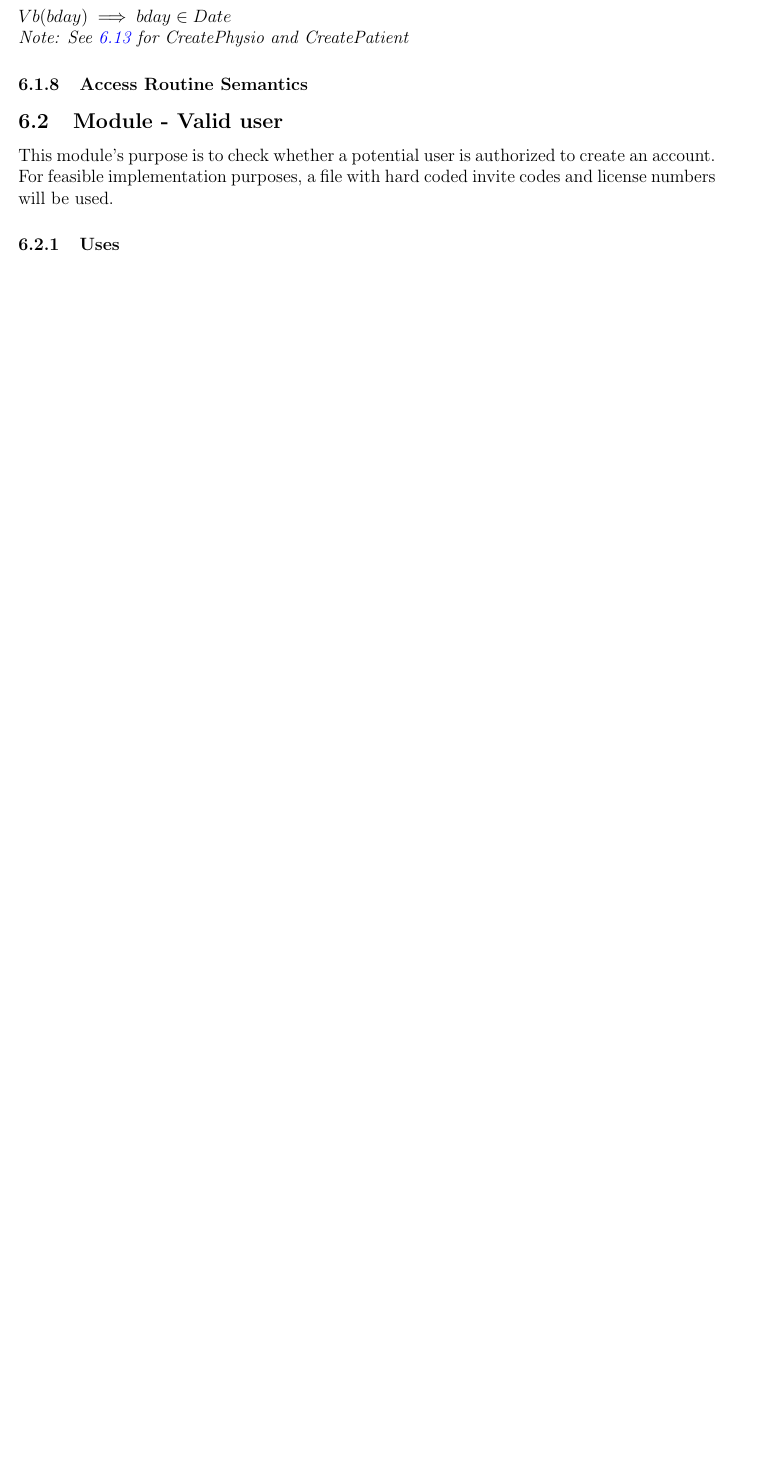
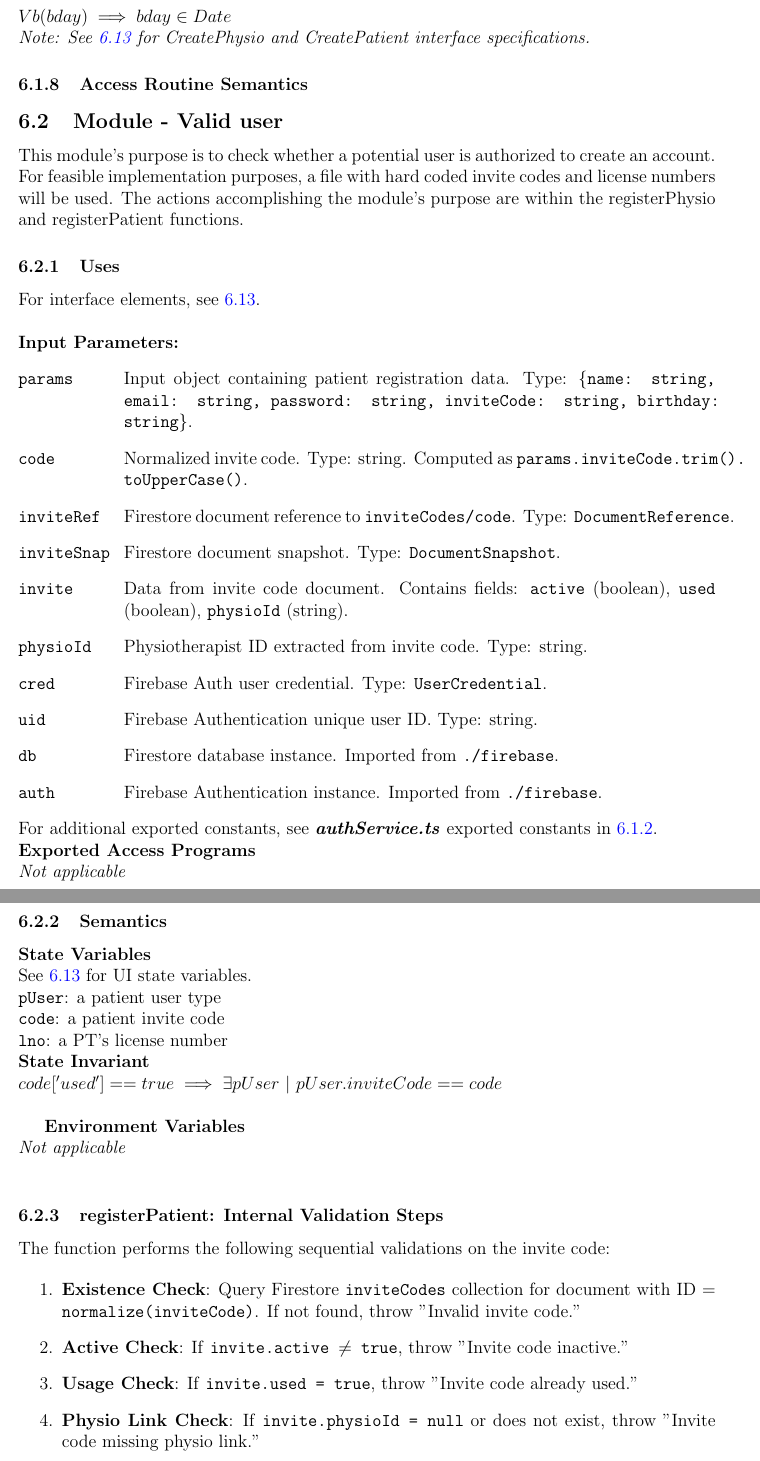
Before and after one commit to M9Huynh/technically-functional, a LaTeX document (docs/Design/SoftDetailedDes/MIS.tex): part of page 15 of 45 before the commit and two parts of pages 15 and 16 of 47 after it, the two joined at a grey line, cut so that both start at the same text, the shorter picture padded with empty space. Compiled offline with pdfLaTeX.

Commit message:
valid user module is a little iffy structure wise

```diff
--- a/docs/Design/SoftDetailedDes/MIS.tex
+++ b/docs/Design/SoftDetailedDes/MIS.tex
@@ -625,7 +625,7 @@ making a new patient account. CreatePhysio and registerPhysio have the same dist
 $Pc(pw) \implies pw.length \geq 6 \cap \exists$ $d$ $|$ $d \in \{0 - 9\} \cap d \in pw$ \\
 \texttt{Date} = 'YYYY-MM-DD' $|$ 'YYYY' $\in$ \{0000 - 9999\} $\cap$ 'MM' $\in$ \{01 - 12\} $\cap$ 'DD' $\in$ \{01 - 31\} \\
 $Vb(bday) \implies bday \in Date $ \\
-\textit{Note: See \ref{sec:ui} for CreatePhysio and CreatePatient}
+\textit{Note: See \ref{sec:ui} for CreatePhysio and CreatePatient interface specifications.}
 
 \subsubsection{Access Routine Semantics}
 %TODO
@@ -634,3 +634,71 @@ $Vb(bday) \implies bday \in Date $ \\
 \subsection{Module - Valid user}
 This module's purpose is to check whether a potential user is authorized to create an account.
 For feasible implementation purposes, a file with hard coded invite codes and license numbers will be used.
+The actions accomplishing the module's purpose are within the registerPhysio and registerPatient functions.
+
+\subsubsection{Uses}
+For interface elements, see \ref{sec:ui}.\\
+
+\noindent \textbf{Input Parameters:}
+\begin{description}[style=nextline, leftmargin=2.5cm]
+
+\item[\texttt{params}]
+    Input object containing patient registration data. Type: \texttt{\{name: string, email: string, password: string, inviteCode: string, birthday: string\}}.
+
+\item[\texttt{code}]
+    Normalized invite code. Type: string. Computed as \texttt{params.inviteCode.trim().\\toUpperCase()}.
+
+\item[\texttt{inviteRef}]
+    Firestore document reference to \texttt{inviteCodes/code}. Type: \texttt{DocumentReference}.
+
+\item[\texttt{inviteSnap}]
+    Firestore document snapshot. Type: \texttt{DocumentSnapshot}.
+
+\item[\texttt{invite}]
+    Data from invite code document. Contains fields: \texttt{active} (boolean), \texttt{used} (boolean), \texttt{physioId} (string).
+
+\item[\texttt{physioId}]
+    Physiotherapist ID extracted from invite code. Type: string.
+
+\item[\texttt{cred}]
+    Firebase Auth user credential. Type: \texttt{UserCredential}.
+
+\item[\texttt{uid}]
+    Firebase Authentication unique user ID. Type: string.
+
+\item[\texttt{db}]
+    Firestore database instance. Imported from \texttt{./firebase}.
+
+\item[\texttt{auth}]
+    Firebase Authentication instance. Imported from \texttt{./firebase}.
+\end{description}
+For additional exported constants, see \textbf{\textit{authService.ts}} exported constants in \ref{sec:validexp}. \\
+\textbf{Exported Access Programs} \\
+\textit{Not applicable} \\
+
+\subsubsection{Semantics}
+\textbf{State Variables}\\
+See \ref{sec:ui} for UI state variables. \\
+\texttt{pUser}: a patient user type\\
+\texttt{code}: a patient invite code \\
+\texttt{lno}: a PT's license number \\
+\textbf{State Invariant}\\
+$ code['used'] == true \implies \exists pUser$ $|$ $pUser.inviteCode == code$\\
+
+
+\textbf{Environment Variables}\\
+\textit{Not applicable}\\
+
+
+\subsubsection{registerPatient: Internal Validation Steps}
+
+The function performs the following sequential validations on the invite code:
+
+\begin{enumerate}
+\item \textbf{Existence Check}: Query Firestore \texttt{inviteCodes} collection for document with ID = \texttt{normalize(inviteCode)}. If not found, throw "Invalid invite code."
+
+\item \textbf{Active Check}: If \texttt{invite.active $\neq$ true}, throw "Invite code inactive."
+
+\item \textbf{Usage Check}: If \texttt{invite.used = true}, throw "Invite code already used."
+
+\item \textbf{Physio Link Check}: If \texttt{invite.physioId = null} or does not exist, throw "Invite code missing physio link."
```
Also changed, not shown: docs/Design/SoftDetailedDes/MIS.pdf, docs/Design/SoftDetailedDes/MIS.tex (12 more changed lines).
